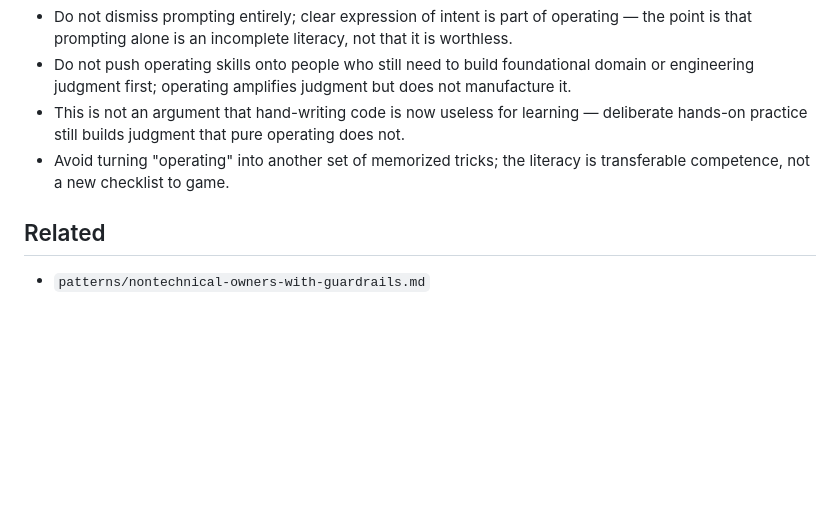
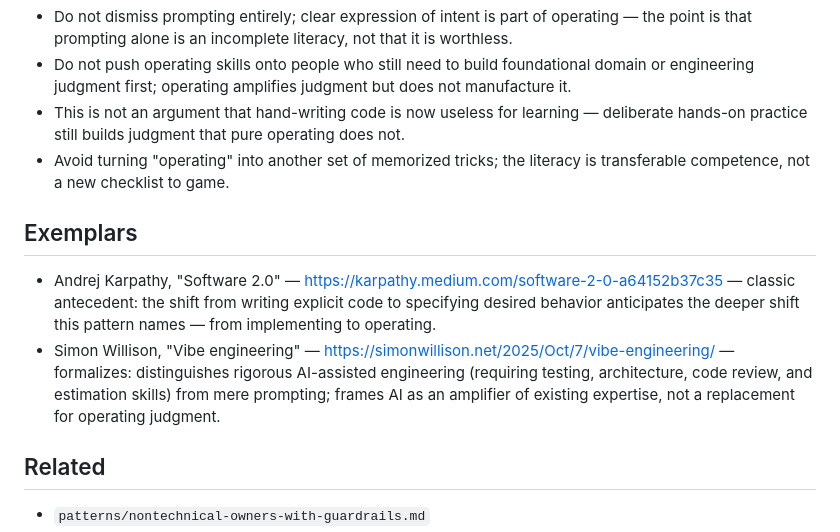
Before and after one commit to ramparte/agent-building-playbook, a Markdown page: patterns/the-new-literacy-is-operating.md, the part around the change. Drawn GitHub-style; blank space fills up the shorter version.

```diff
--- a/patterns/the-new-literacy-is-operating.md
+++ b/patterns/the-new-literacy-is-operating.md
@@ -23,6 +23,11 @@ Agentic work changes what skill to train for. Historically, writing code by hand
 - This is not an argument that hand-writing code is now useless for learning — deliberate hands-on practice still builds judgment that pure operating does not.
 - Avoid turning "operating" into another set of memorized tricks; the literacy is transferable competence, not a new checklist to game.
 
+## Exemplars
+
+- Andrej Karpathy, "Software 2.0" — https://karpathy.medium.com/software-2-0-a64152b37c35 — classic antecedent: the shift from writing explicit code to specifying desired behavior anticipates the deeper shift this pattern names — from implementing to operating.
+- Simon Willison, "Vibe engineering" — https://simonwillison.net/2025/Oct/7/vibe-engineering/ — formalizes: distinguishes rigorous AI-assisted engineering (requiring testing, architecture, code review, and estimation skills) from mere prompting; frames AI as an amplifier of existing expertise, not a replacement for operating judgment.
+
 ## Related
 
 - `patterns/nontechnical-owners-with-guardrails.md`
```
Also changed, not shown: patterns/leverage-over-efficiency.md (+4 -0 lines), patterns/nontechnical-owners-with-guardrails.md (+5 -0 lines).
